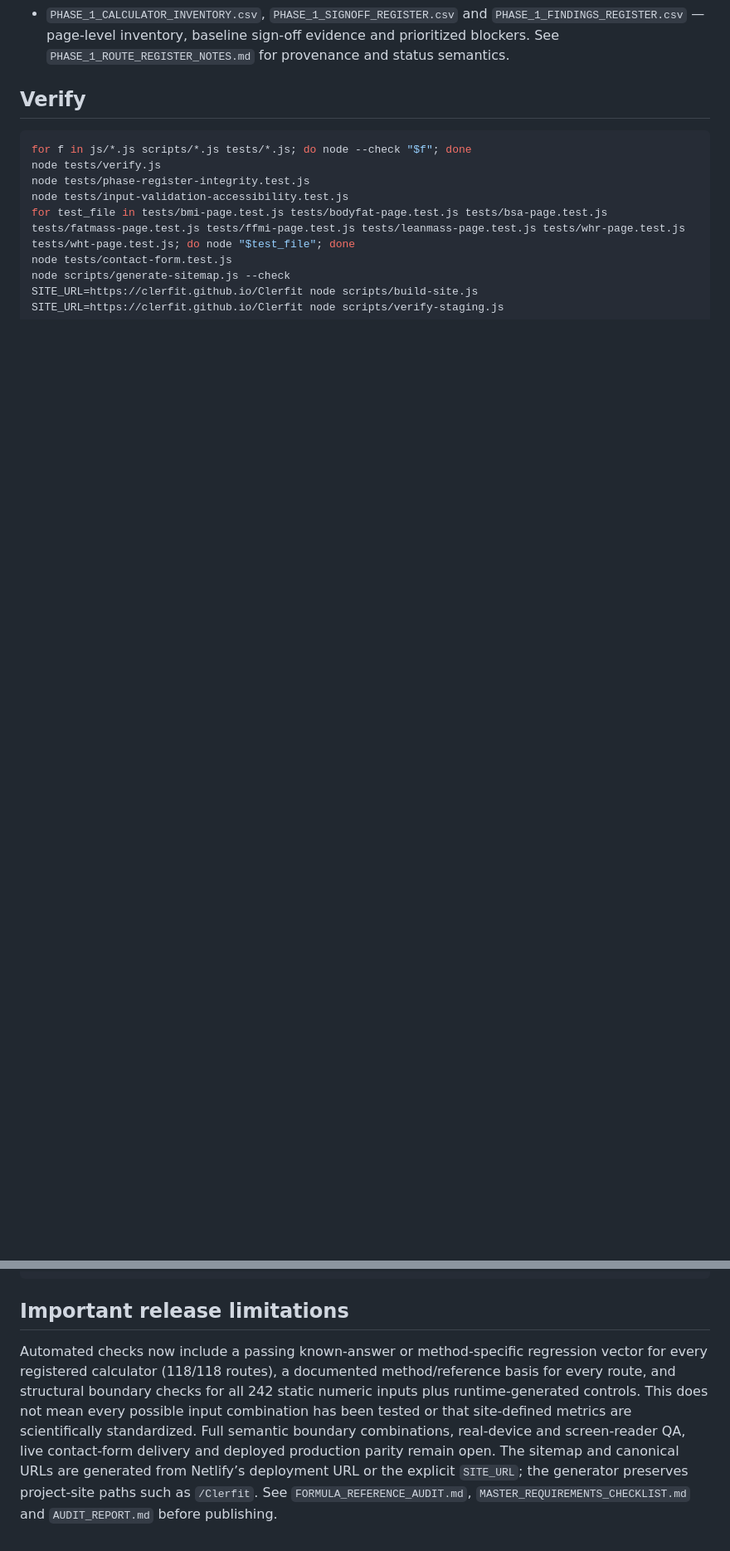
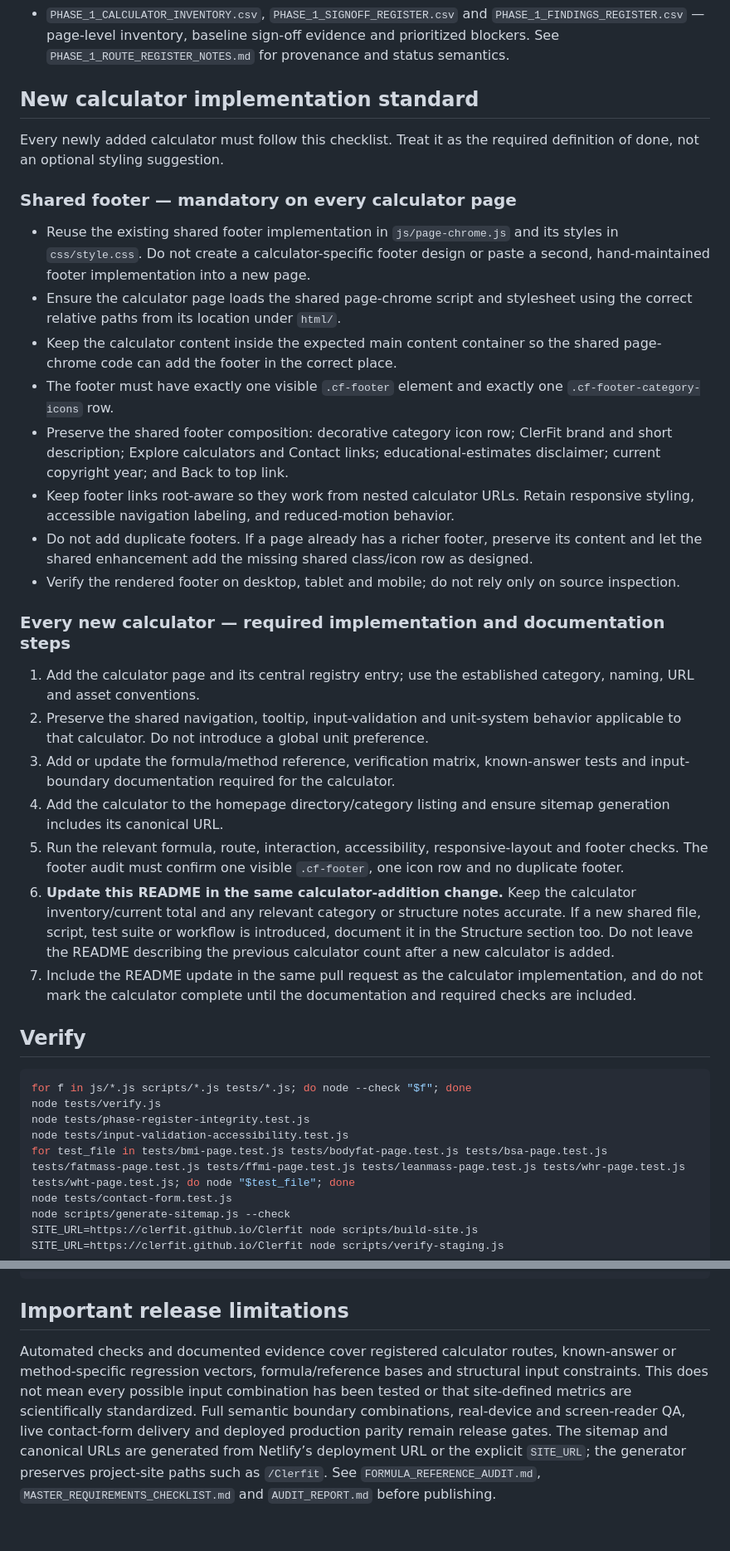
Before and after one commit to clerfit/Clerfit, a Markdown page: README.md, 2 parts joined by grey strips. Shown at 83% size. GitHub-like rendering; blank space fills up the shorter version.

```diff
--- a/README.md
+++ b/README.md
@@ -52,4 +51,29 @@ For a local server, run `python -m http.server 8000` from this folder and open `
 - `PHASE_1_CALCULATOR_INVENTORY.csv`, `PHASE_1_SIGNOFF_REGISTER.csv` and `PHASE_1_FINDINGS_REGISTER.csv` — page-level inventory, baseline sign-off evidence and prioritized blockers. See `PHASE_1_ROUTE_REGISTER_NOTES.md` for provenance and status semantics.
+
+## New calculator implementation standard
+
+Every newly added calculator must follow this checklist. Treat it as the required definition of done, not an optional styling suggestion.
+
+### Shared footer — mandatory on every calculator page
+
+- Reuse the existing shared footer implementation in `js/page-chrome.js` and its styles in `css/style.css`. Do not create a calculator-specific footer design or paste a second, hand-maintained footer implementation into a new page.
+- Ensure the calculator page loads the shared page-chrome script and stylesheet using the correct relative paths from its location under `html/`.
+- Keep the calculator content inside the expected main content container so the shared page-chrome code can add the footer in the correct place.
+- The footer must have exactly one visible `.cf-footer` element and exactly one `.cf-footer-category-icons` row.
+- Preserve the shared footer composition: decorative category icon row; ClerFit brand and short description; Explore calculators and Contact links; educational-estimates disclaimer; current copyright year; and Back to top link.
+- Keep footer links root-aware so they work from nested calculator URLs. Retain responsive styling, accessible navigation labeling, and reduced-motion behavior.
+- Do not add duplicate footers. If a page already has a richer footer, preserve its content and let the shared enhancement add the missing shared class/icon row as designed.
+- Verify the rendered footer on desktop, tablet and mobile; do not rely only on source inspection.
+
+### Every new calculator — required implementation and documentation steps
+
+1. Add the calculator page and its central registry entry; use the established category, naming, URL and asset conventions.
+2. Preserve the shared navigation, tooltip, input-validation and unit-system behavior applicable to that calculator. Do not introduce a global unit preference.
+3. Add or update the formula/method reference, verification matrix, known-answer tests and input-boundary documentation required for the calculator.
+4. Add the calculator to the homepage directory/category listing and ensure sitemap generation includes its canonical URL.
+5. Run the relevant formula, route, interaction, accessibility, responsive-layout and footer checks. The footer audit must confirm one visible `.cf-footer`, one icon row and no duplicate footer.
+6. **Update this README in the same calculator-addition change.** Keep the calculator inventory/current total and any relevant category or structure notes accurate. If a new shared file, script, test suite or workflow is introduced, document it in the Structure section too. Do not leave the README describing the previous calculator count after a new calculator is added.
+7. Include the README update in the same pull request as the calculator implementation, and do not mark the calculator complete until the documentation and required checks are included.
 
 ## Verify
 
@@ -67,4 +91,4 @@ SITE_URL=https://clerfit.github.io/Clerfit node scripts/verify-staging.js
 
 ## Important release limitations
 
-Automated checks now include a passing known-answer or method-specific regression vector for every registered calculator (118/118 routes), a documented method/reference basis for every route, and structural boundary checks for all 242 static numeric inputs plus runtime-generated controls. This does not mean every possible input combination has been tested or that site-defined metrics are scientifically standardized. Full semantic boundary combinations, real-device and screen-reader QA, live contact-form delivery and deployed production parity remain open. The sitemap and canonical URLs are generated from Netlify’s deployment URL or the explicit `SITE_URL`; the generator preserves project-site paths such as `/Clerfit`. See `FORMULA_REFERENCE_AUDIT.md`, `MASTER_REQUIREMENTS_CHECKLIST.md` and `AUDIT_REPORT.md` before publishing.
+Automated checks and documented evidence cover registered calculator routes, known-answer or method-specific regression vectors, formula/reference bases and structural input constraints. This does not mean every possible input combination has been tested or that site-defined metrics are scientifically standardized. Full semantic boundary combinations, real-device and screen-reader QA, live contact-form delivery and deployed production parity remain release gates. The sitemap and canonical URLs are generated from Netlify’s deployment URL or the explicit `SITE_URL`; the generator preserves project-site paths such as `/Clerfit`. See `FORMULA_REFERENCE_AUDIT.md`, `MASTER_REQUIREMENTS_CHECKLIST.md` and `AUDIT_REPORT.md` before publishing.
```
Also changed, not shown: other parts of README.md (+9 -10 lines).
